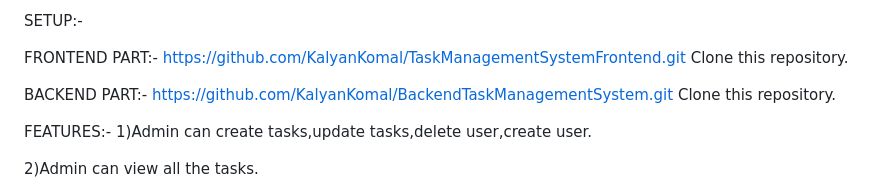
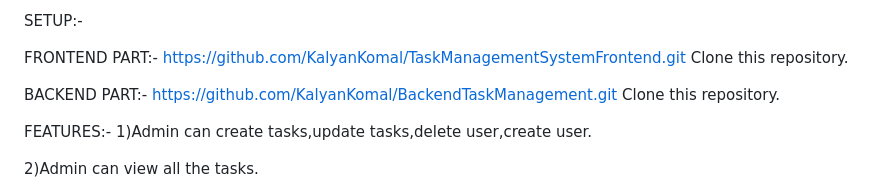
Before and after one commit to KalyanKomal/TaskManagementSystem, a Markdown page: README.md, the part around the change. Drawn GitHub-style.

```diff
--- a/README.md
+++ b/README.md
@@ -8,7 +8,7 @@ https://github.com/KalyanKomal/TaskManagementSystemFrontend.git
 Clone this repository.
 
 BACKEND PART:-
-https://github.com/KalyanKomal/BackendTaskManagementSystem.git
+https://github.com/KalyanKomal/BackendTaskManagement.git
 Clone this repository.
 
 FEATURES:-
```
